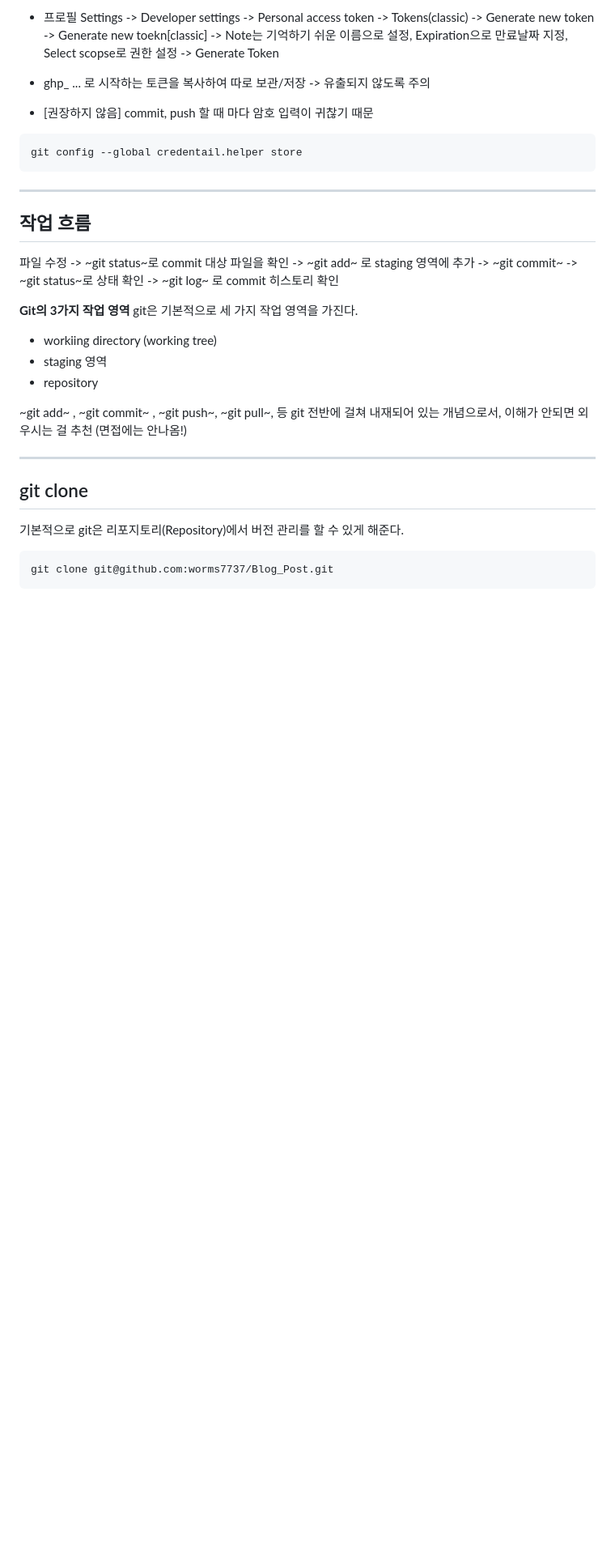
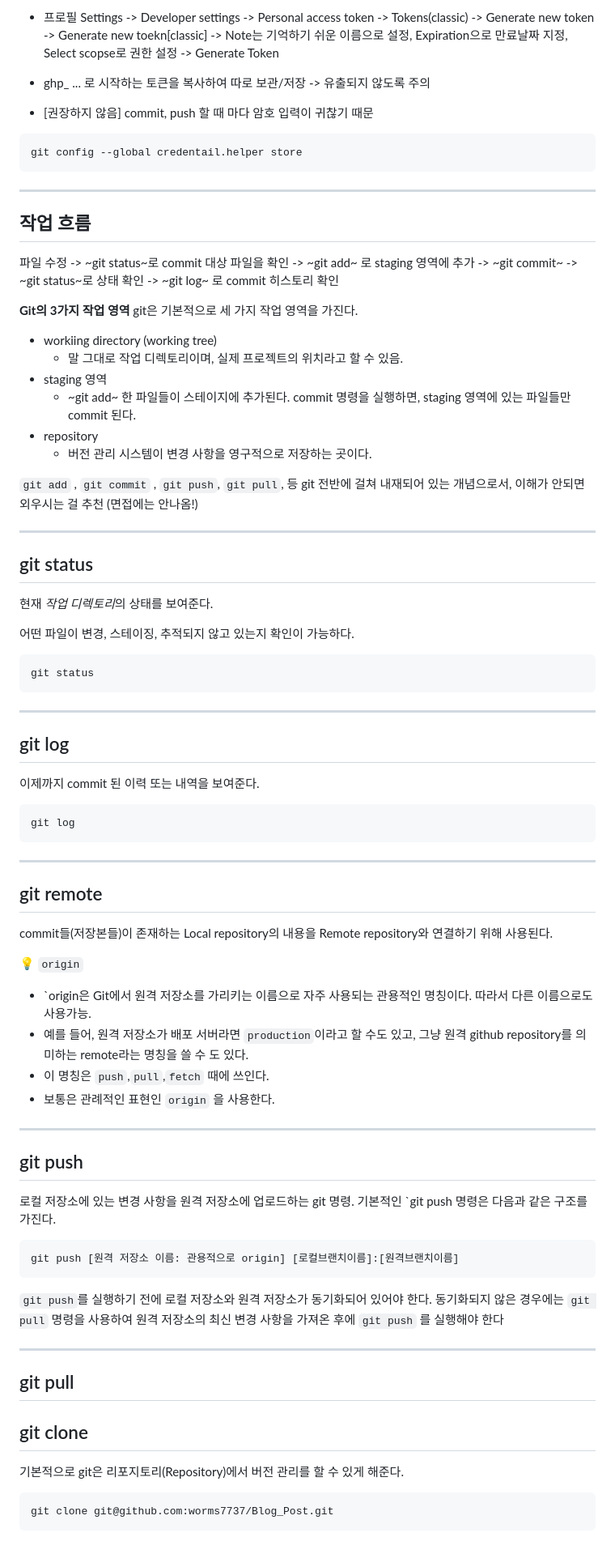
Before and after one commit to worms7737/Blog_Post, a Markdown page: Git/GitBasic.md, the part around the change. Shown at 81% size. Drawn GitHub-style; blank space fills up the shorter version.

````diff
--- a/Git/GitBasic.md
+++ b/Git/GitBasic.md
@@ -96,12 +96,60 @@ git config --global credentail.helper store
 **Git의 3가지 작업 영역**
 git은 기본적으로 세 가지 작업 영역을 가진다.
 - workiing directory (working tree)
+    - 말 그대로 작업 디렉토리이며, 실제 프로젝트의 위치라고 할 수 있음.
 - staging 영역
+    - ~git add~ 한 파일들이 스테이지에 추가된다. commit 명령을 실행하면, staging 영역에 있는 파일들만 commit 된다.
 - repository
+    - 버전 관리 시스템이 변경 사항을 영구적으로 저장하는 곳이다.
 
-~git add~ , ~git commit~ , ~git push~, ~git pull~, 등 git 전반에 걸쳐 내재되어 있는 개념으로서, 이해가 안되면 외우시는 걸 추천 (면접에는 안나옴!)
+`git add` , `git commit` , `git push`, `git pull`, 등 git 전반에 걸쳐 내재되어 있는 개념으로서, 이해가 안되면 외우시는 걸 추천 (면접에는 안나옴!)
 
 ---
+
+## git status
+현재 *작업 디렉토리*의 상태를 보여준다.
+
+어떤 파일이 변경, 스테이징, 추적되지 않고 있는지 확인이 가능하다.
+
+```
+git status
+```
+
+---
+
+## git log
+이제까지 commit 된 이력 또는 내역을 보여준다.
+
+```
+git log
+```
+
+---
+
+## git remote
+commit들(저장본들)이 존재하는 Local repository의 내용을  Remote repository와 연결하기 위해 사용된다.
+
+💡 `origin`
+- `origin은 Git에서 원격 저장소를 가리키는 이름으로 자주 사용되는 관용적인 명칭이다. 따라서 다른 이름으로도 사용가능.
+- 예를 들어, 원격 저장소가 배포 서버라면 `production`이라고 할 수도 있고, 그냥 원격 github repository를 의미하는 remote라는 명칭을 쓸 수 도 있다.
+- 이 명칭은 `push`,`pull`,`fetch` 때에 쓰인다.
+- 보통은 관례적인 표현인 `origin` 을 사용한다.
+
+---
+
+## git push
+로컬 저장소에 있는 변경 사항을 원격 저장소에 업로드하는 git 명령.
+기본적인 `git push 명령은 다음과 같은 구조를 가진다.
+```
+git push [원격 저장소 이름: 관용적으로 origin] [로컬브랜치이름]:[원격브랜치이름]
+```
+
+`git push`를 실행하기 전에 로컬 저장소와 원격 저장소가 동기화되어 있어야 한다.
+동기화되지 않은 경우에는 `git pull` 명령을 사용하여 원격 저장소의 최신 변경 사항을 가져온 후에 `git push` 를 실행해야 한다
+
+---
+
+## git pull
 
 
 
````
